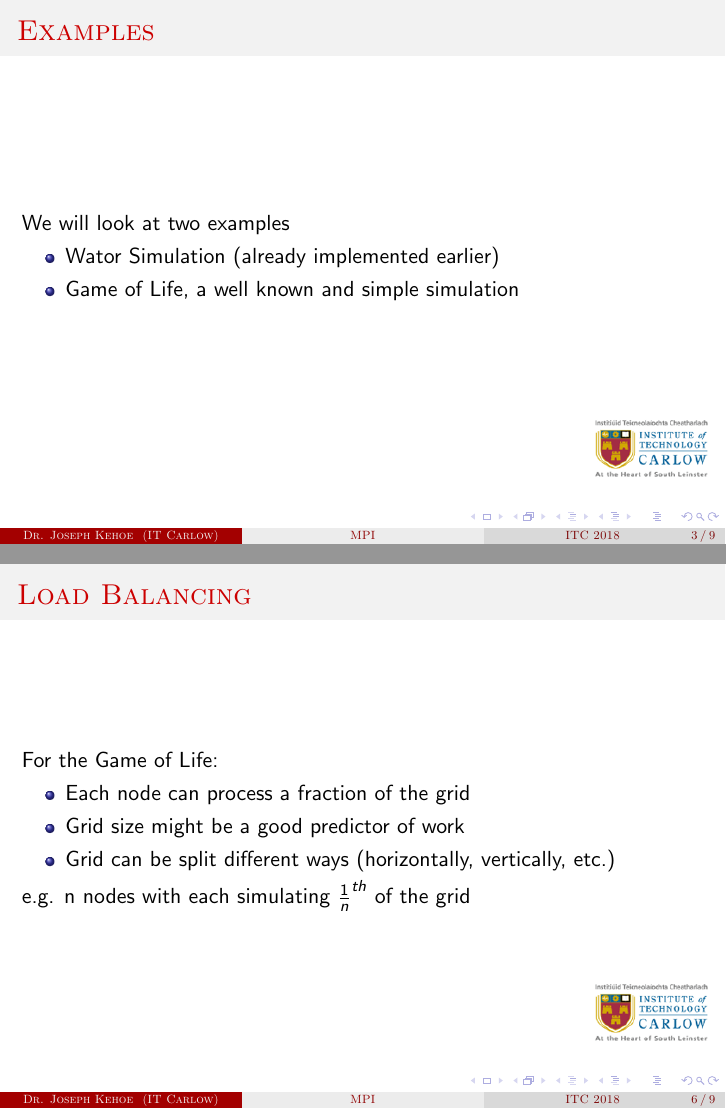
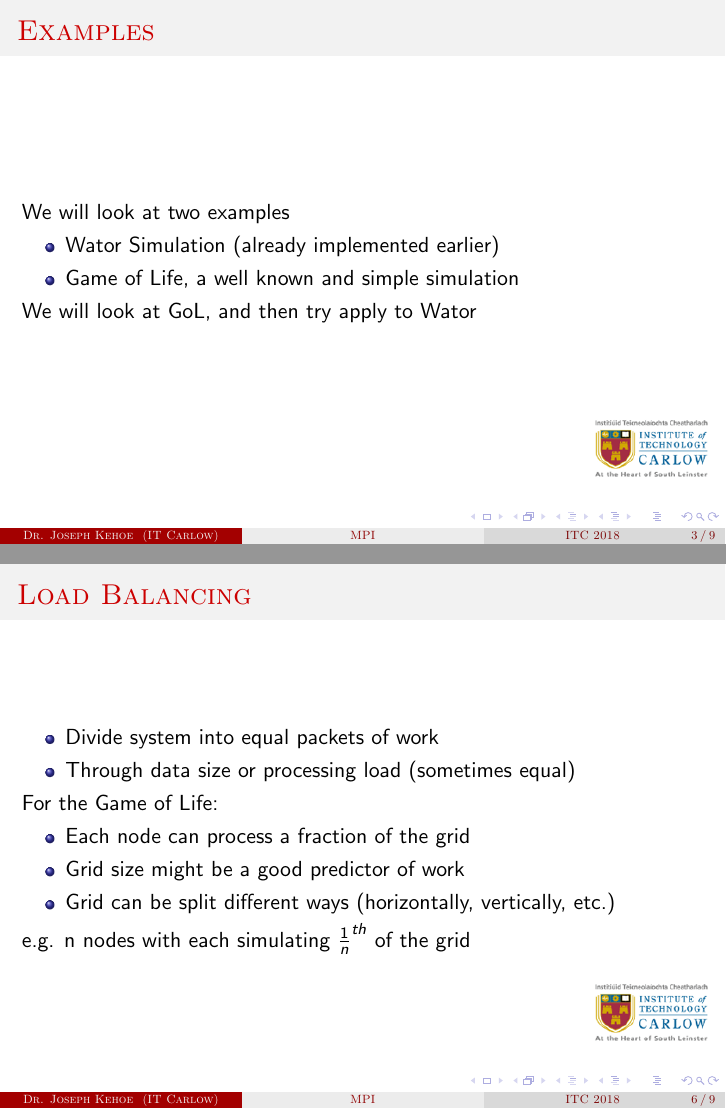
Before and after one commit to josephkehoe/CDD101, LaTeX slides (Distribution/Slides/07HowToUseMPI.tex): pages 3 and 6 of 9, joined at a grey line. Compiled offline with pdfLaTeX.

Commit message:
small addition

```diff
--- a/Distribution/Slides/07HowToUseMPI.tex
+++ b/Distribution/Slides/07HowToUseMPI.tex
@@ -70,7 +70,7 @@
     		\item Wator Simulation (already implemented earlier)
     		\item Game of Life, a well known and simple simulation
     	\end{itemize}
-
+		We will look at GoL, and then try apply to Wator
     \end{frame}
         \begin{frame}
         	\frametitle{Game of Life Rules}
@@ -93,6 +93,10 @@
          \end{frame}
     \begin{frame}
     	\frametitle{Load Balancing}
+    	\begin{itemize}
+    		\item Divide system into equal packets of work
+    		\item Through data size or processing load (sometimes equal)
+    	\end{itemize}
     	For the Game of Life:
     	\begin{itemize}
     		\item Each node can process a fraction of the grid
```
